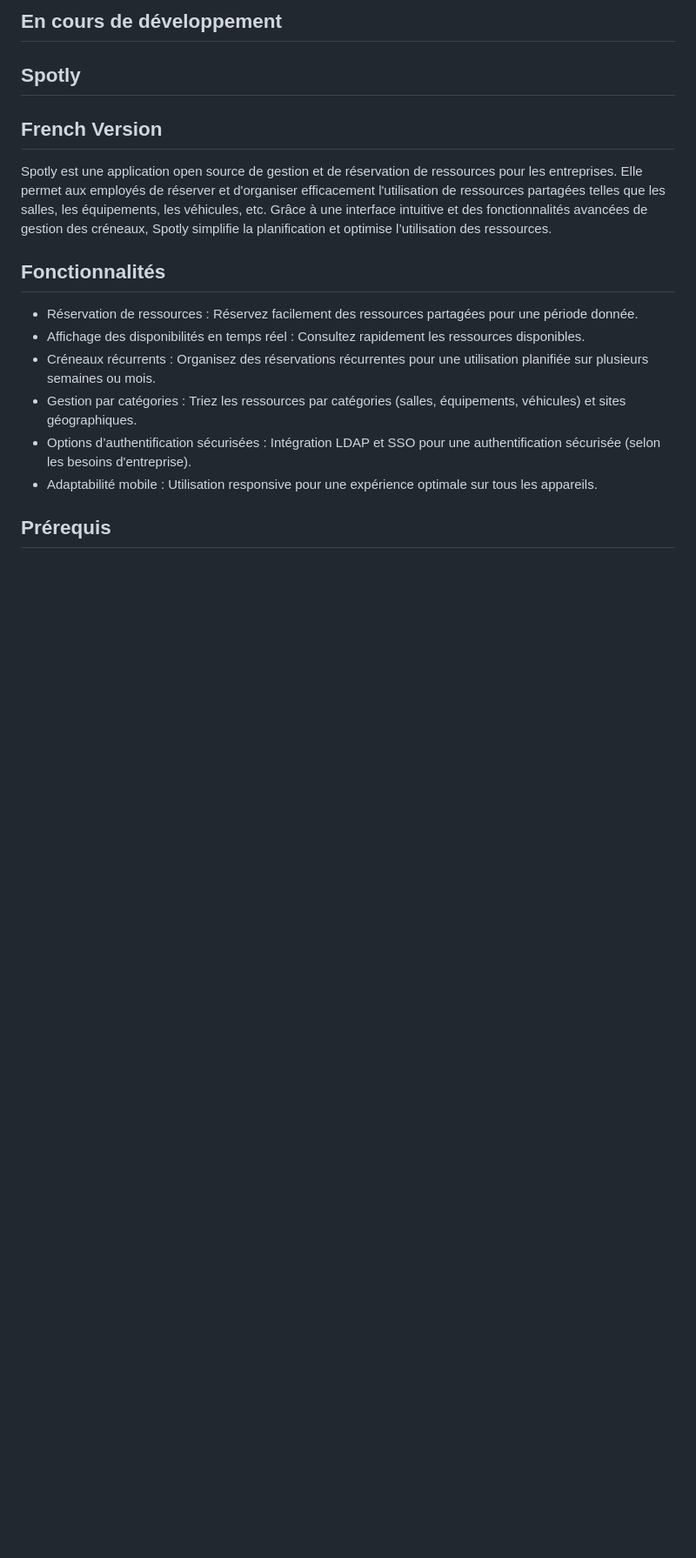
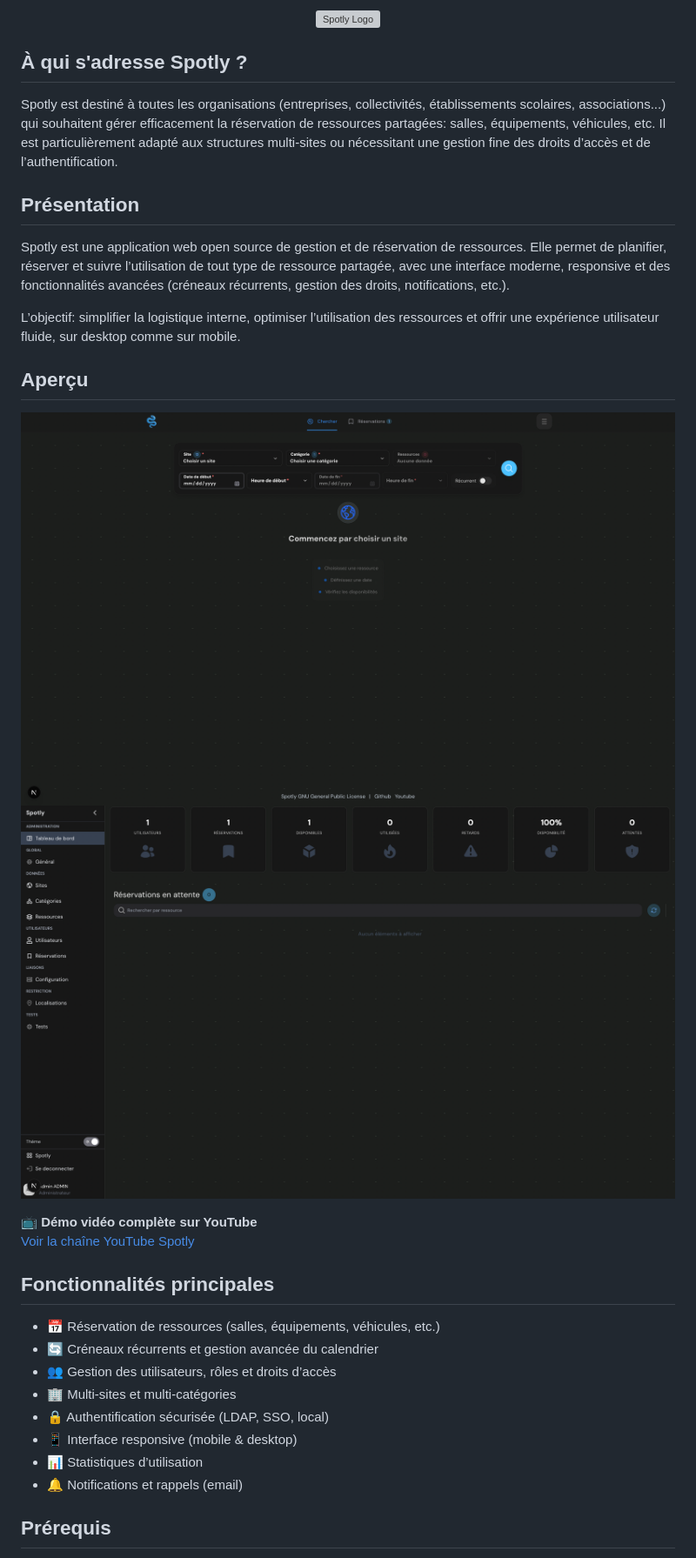
Before and after one commit to Lowouis/spotly, a Markdown page: README.md, the part around one of its changes. Shown at 87% size. GitHub-like rendering; pictures changed too: docs/screenshot1.png (added), docs/screenshot2.png (added); blank space fills up the shorter version; grey boxes are pictures that could not be loaded.

Commit message:
+ CONTRIBUTION.md + screenshots

```diff
--- a/README.md
+++ b/README.md
@@ -1,23 +1,42 @@
-## En cours de développement
+<!-- Logo centré et réduit -->
+<p align="center">
+  <img src="./public/banner.png" alt="Spotly Logo" width="120" />
+</p>
 
-## Spotly
+## À qui s'adresse Spotly ?
 
-## French Version
+Spotly est destiné à toutes les organisations (entreprises, collectivités, établissements scolaires, associations...)
+qui souhaitent gérer efficacement la réservation de ressources partagées: salles, équipements, véhicules, etc. Il est
+particulièrement adapté aux structures multi-sites ou nécessitant une gestion fine des droits d’accès et de
+l’authentification.
 
-Spotly est une application open source de gestion et de réservation de ressources
-pour les entreprises. Elle permet aux employés de réserver et d'organiser efficacement
-l'utilisation de ressources partagées telles que les salles, les équipements, les véhicules,
-etc. Grâce à une interface intuitive et des fonctionnalités avancées de gestion des créneaux,
-Spotly simplifie la planification et optimise l’utilisation des ressources.
+## Présentation
 
-## Fonctionnalités
+Spotly est une application web open source de gestion et de réservation de ressources. Elle permet de planifier,
+réserver et suivre l’utilisation de tout type de ressource partagée, avec une interface moderne, responsive et des
+fonctionnalités avancées (créneaux récurrents, gestion des droits, notifications, etc.).
 
-+ Réservation de ressources : Réservez facilement des ressources partagées pour une période donnée.
-+ Affichage des disponibilités en temps réel  : Consultez rapidement les ressources disponibles.
-+ Créneaux récurrents  : Organisez des réservations récurrentes pour une utilisation planifiée sur plusieurs semaines ou mois.
-+ Gestion par catégories  : Triez les ressources par catégories (salles, équipements, véhicules) et sites géographiques.
-+ Options d’authentification sécurisées  : Intégration LDAP et SSO pour une authentification sécurisée (selon les besoins d'entreprise).
-+ Adaptabilité mobile : Utilisation responsive pour une expérience optimale sur tous les appareils.
+L’objectif: simplifier la logistique interne, optimiser l’utilisation des ressources et offrir une expérience
+utilisateur fluide, sur desktop comme sur mobile.
+
+## Aperçu
+
+![Capture d’écran Spotly](./docs/screenshot1.png)
+![Capture d’écran réservation](./docs/screenshot2.png)
+
+📺 **Démo vidéo complète sur YouTube**
+[Voir la chaîne YouTube Spotly](https://www.youtube.com/@ServiceSpotly)
+
+## Fonctionnalités principales
+
+- 📅 Réservation de ressources (salles, équipements, véhicules, etc.)
+- 🔄 Créneaux récurrents et gestion avancée du calendrier
+- 👥 Gestion des utilisateurs, rôles et droits d’accès
+- 🏢 Multi-sites et multi-catégories
+- 🔒 Authentification sécurisée (LDAP, SSO, local)
+- 📱 Interface responsive (mobile & desktop)
+- 📊 Statistiques d’utilisation
+- 🔔 Notifications et rappels (email)
 
 ## Prérequis
 
```
Also changed, not shown: other parts of README.md (+69 -102 lines), CONTRIBUTION.md (added), 2 other files.
